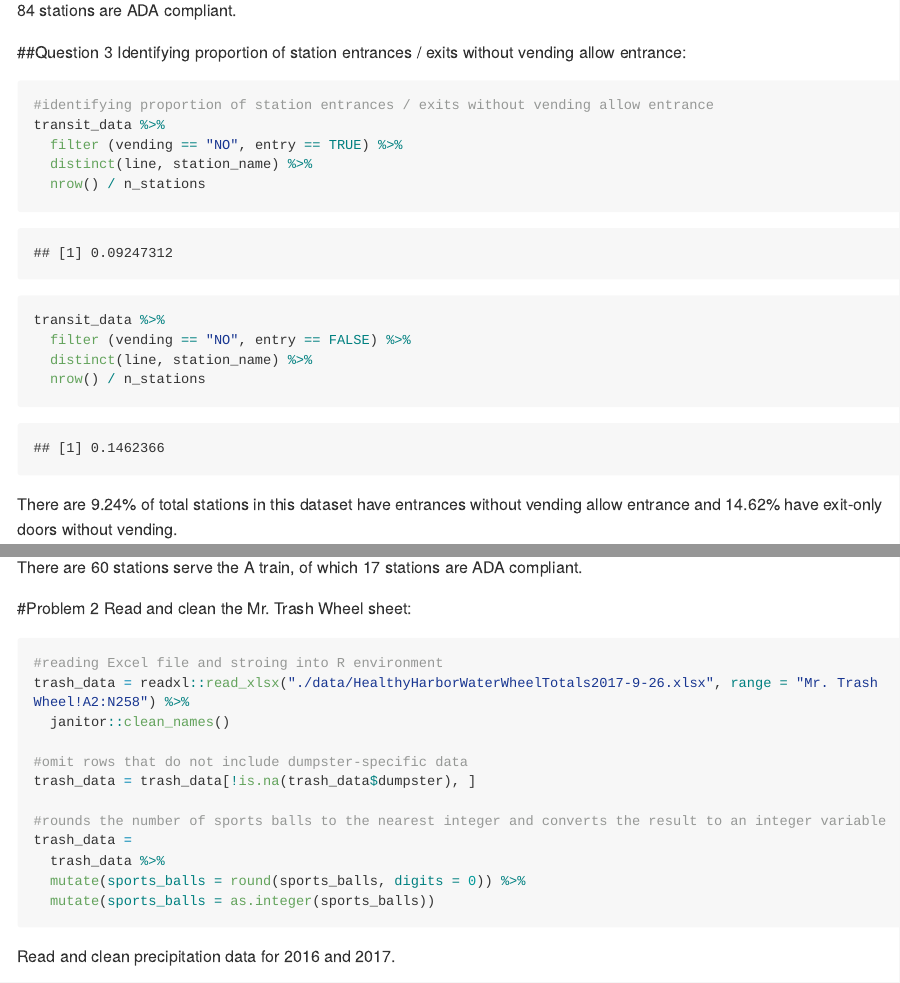
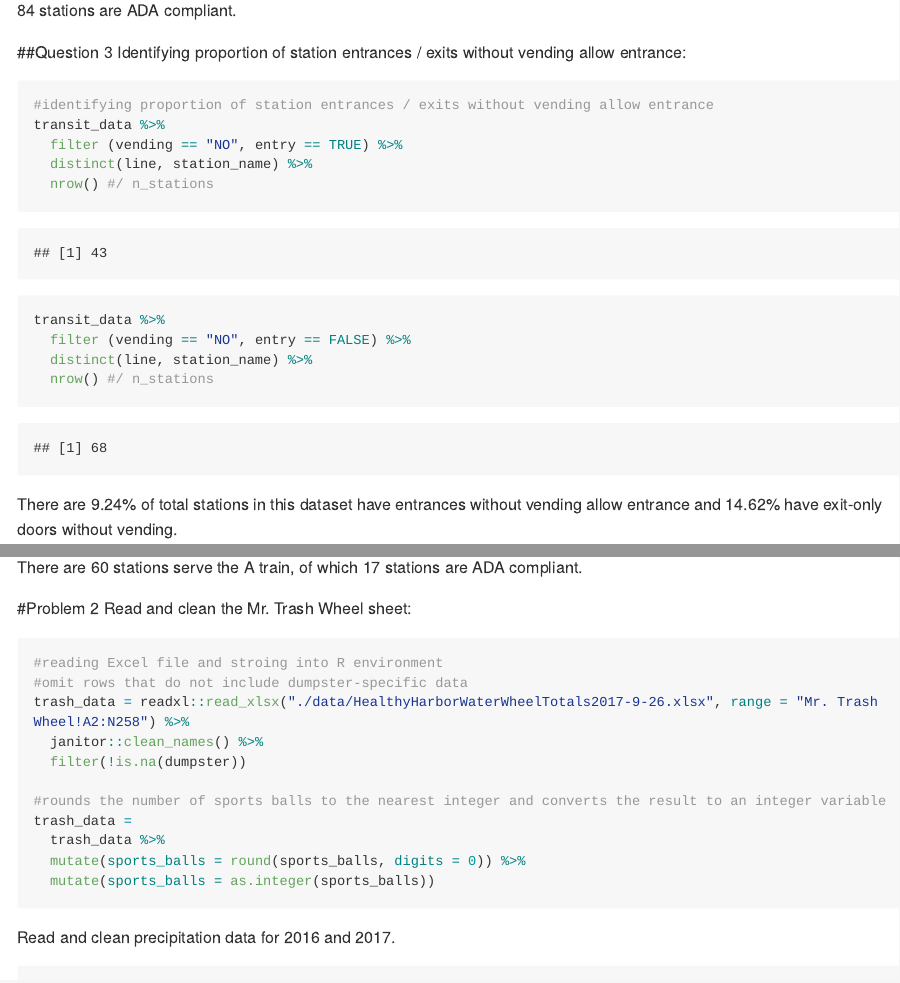
Before and after one commit to jiayi-s/hw2_js5354, an R Markdown document (p8105_hw2_js5354.Rmd): the page in a window 1100 px wide, from 1410 px down, and a second part further down, joined at a grey line. Rendered offline with R 4.5, knitr and Pandoc, with nearby package versions; some code elsewhere in the file could not run offline; long lines of code are wrapped; column names are cleaned by a stand-in for the janitor package.

Commit message:
Problem 2 change the way to filter NA

````diff
--- a/p8105_hw2_js5354.Rmd
+++ b/p8105_hw2_js5354.Rmd
@@ -61,11 +61,11 @@ Identifying proportion of station entrances / exits without vending allow entran
 transit_data %>%
   filter (vending == "NO", entry == TRUE) %>%
   distinct(line, station_name) %>%
-  nrow() / n_stations
+  nrow() #/ n_stations
 transit_data %>%
   filter (vending == "NO", entry == FALSE) %>%
   distinct(line, station_name) %>%
-  nrow() / n_stations
+  nrow() #/ n_stations
 ```
 There are 9.24% of total stations in this dataset have entrances without vending allow entrance and 14.62% have exit-only doors without vending.
 
@@ -97,11 +97,10 @@ Read and clean the Mr. Trash Wheel sheet:
 ```{r reading Excel file and initial cleaning}
 
 #reading Excel file and stroing into R environment
+#omit rows that do not include dumpster-specific data
 trash_data = readxl::read_xlsx("./data/HealthyHarborWaterWheelTotals2017-9-26.xlsx", range = "Mr. Trash Wheel!A2:N258") %>%
-  janitor::clean_names()
-
-#omit rows that do not include dumpster-specific data
-trash_data = trash_data[!is.na(trash_data$dumpster), ]
+  janitor::clean_names() %>%
+  filter(!is.na(dumpster))
 
 #rounds the number of sports balls to the nearest integer and converts the result to an integer variable
 trash_data =
````
Also changed, not shown: p8105_hw2_js5354.md, p8105_hw2_js5354.Rmd (2 more changed lines).
